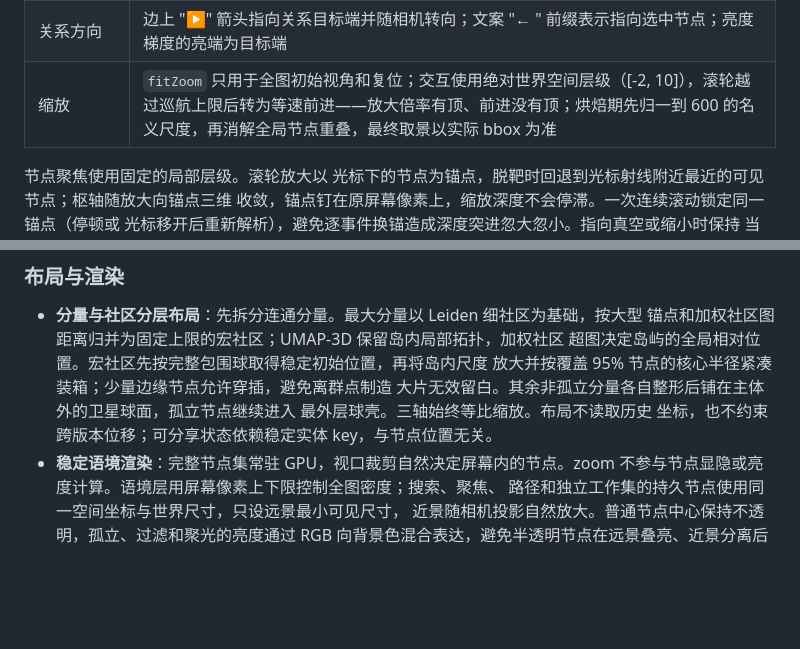
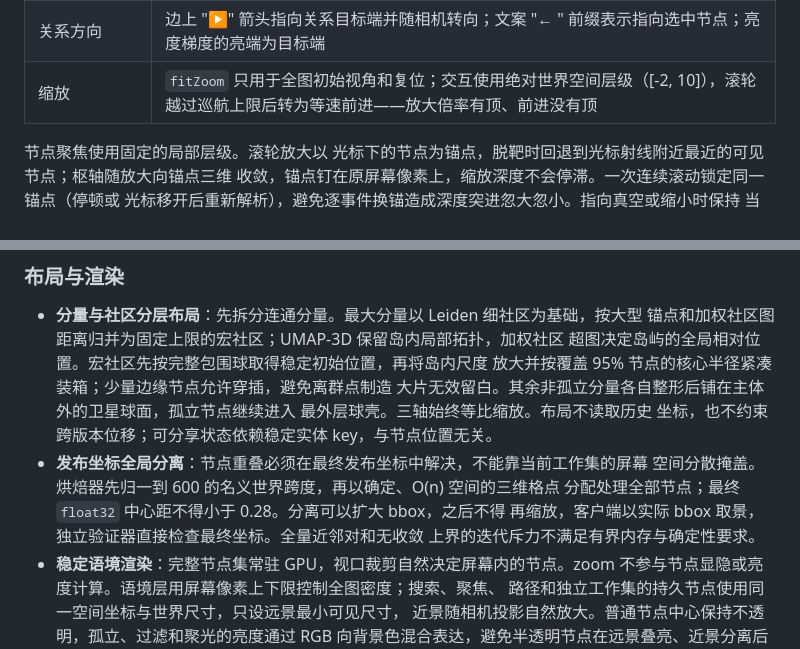
Before and after one commit to vauxe/bangumi-atlas, a Markdown page: docs/EXPLORER_ARCHITECTURE.md, 2 parts joined by grey strips. Rendered like a GitHub page; blank space fills up the shorter version.

```diff
--- a/docs/EXPLORER_ARCHITECTURE.md
+++ b/docs/EXPLORER_ARCHITECTURE.md
@@ -113,7 +113,7 @@ flowchart TB
 | 过滤 | 可见性和颜色由着色器参数（shader uniform）计算，被过滤节点不可拾取 |
 | 边与名字 | 默认不显示任何边和名字；选中后工作集显示相连关系边、节点名（亮白、节点上方）与关系名（品红、边中点），任何距离都可读 |
 | 关系方向 | 边上 "▶" 箭头指向关系目标端并随相机转向；文案 "← " 前缀表示指向选中节点；亮度梯度的亮端为目标端 |
-| 缩放 | `fitZoom` 只用于全图初始视角和复位；交互使用绝对世界空间层级（[-2, 10]），滚轮越过巡航上限后转为等速前进——放大倍率有顶、前进没有顶；烘焙期先归一到 600 的名义尺度，再消解全局节点重叠，最终取景以实际 bbox 为准 |
+| 缩放 | `fitZoom` 只用于全图初始视角和复位；交互使用绝对世界空间层级（[-2, 10]），滚轮越过巡航上限后转为等速前进——放大倍率有顶、前进没有顶 |
 
 节点聚焦使用固定的局部层级。滚轮放大以
 光标下的节点为锚点，脱靶时回退到光标射线附近最近的可见节点；枢轴随放大向锚点三维
@@ -267,6 +267,11 @@ Python 与 TypeScript 各自维护数据契约类型。修改 manifest 或二进
   大片无效留白。其余非孤立分量各自整形后铺在主体外的卫星球面，孤立节点继续进入
   最外层球壳。三轴始终等比缩放。布局不读取历史
   坐标，也不约束跨版本位移；可分享状态依赖稳定实体 key，与节点位置无关。
+- **发布坐标全局分离**：节点重叠必须在最终发布坐标中解决，不能靠当前工作集的屏幕
+  空间分散掩盖。烘焙器先归一到 600 的名义世界跨度，再以确定、O(n) 空间的三维格点
+  分配处理全部节点；最终 `float32` 中心距不得小于 0.28。分离可以扩大 bbox，之后不得
+  再缩放，客户端以实际 bbox 取景，独立验证器直接检查最终坐标。全量近邻对和无收敛
+  上界的迭代斥力不满足有界内存与确定性要求。
 - **稳定语境渲染**：完整节点集常驻 GPU，视口裁剪自然决定屏幕内的节点。zoom
   不参与节点显隐或亮度计算。语境层用屏幕像素上下限控制全图密度；搜索、聚焦、
   路径和独立工作集的持久节点使用同一空间坐标与世界尺寸，只设远景最小可见尺寸，
```
Also changed, not shown: docs/decisions/001-global-node-separation.md (deleted, +0 -80 lines).
